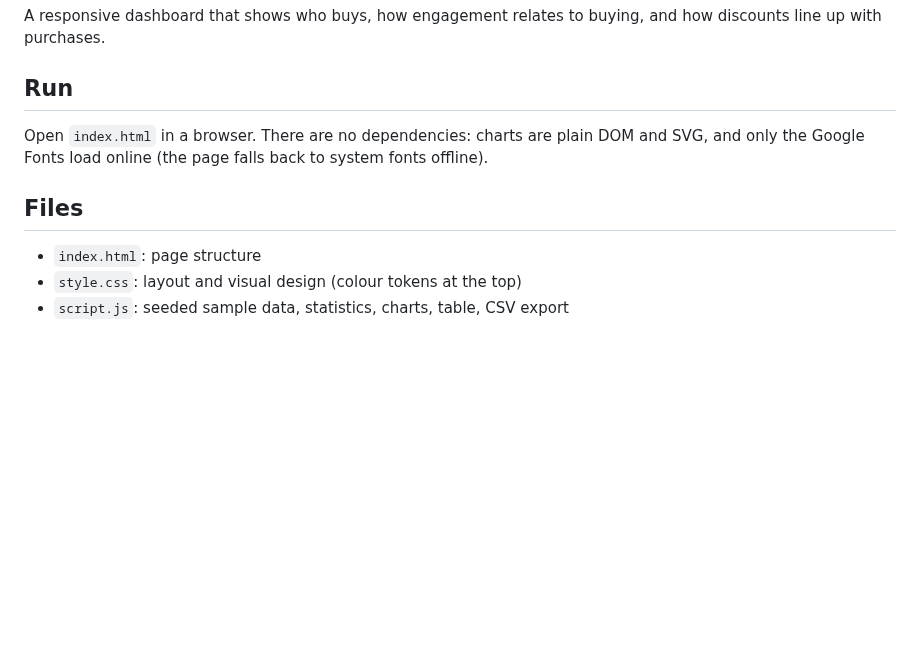
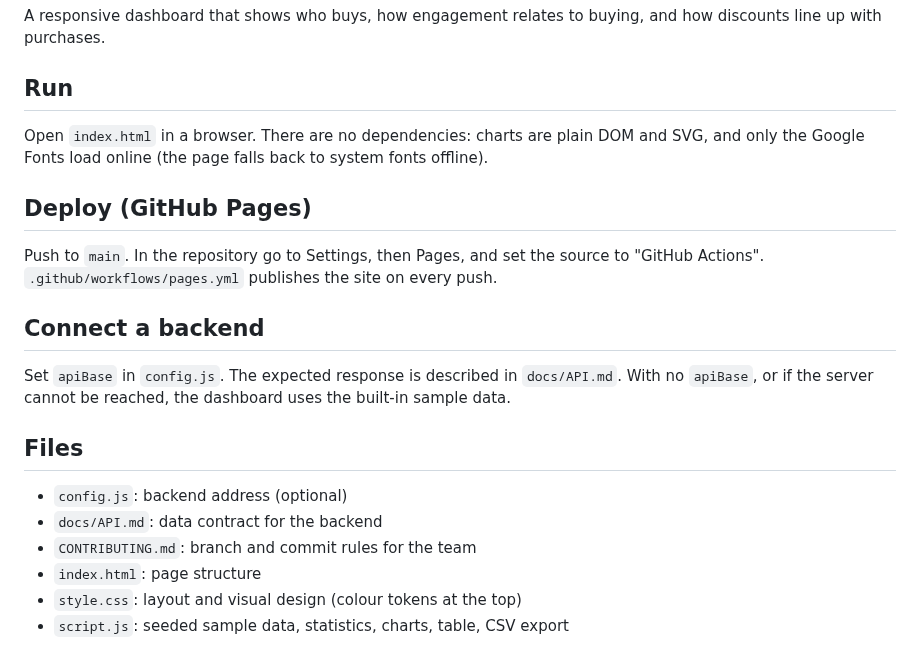
Before and after one commit to kirat467/EconoCasual, a Markdown page: frontend/README.md, the part around the change. GitHub-like rendering; blank space fills up the shorter version.

Commit message:
Update README with deployment and backend connection info
Added sections for deploying on GitHub Pages and connecting a backend.

```diff
--- a/frontend/README.md
+++ b/frontend/README.md
@@ -5,7 +5,16 @@ A responsive dashboard that shows who buys, how engagement relates to buying, an
 ## Run
 Open `index.html` in a browser. There are no dependencies: charts are plain DOM and SVG, and only the Google Fonts load online (the page falls back to system fonts offline).
 
+## Deploy (GitHub Pages)
+Push to `main`. In the repository go to Settings, then Pages, and set the source to "GitHub Actions". `.github/workflows/pages.yml` publishes the site on every push.
+
+## Connect a backend
+Set `apiBase` in `config.js`. The expected response is described in `docs/API.md`. With no `apiBase`, or if the server cannot be reached, the dashboard uses the built-in sample data.
+
 ## Files
+- `config.js`: backend address (optional)
+- `docs/API.md`: data contract for the backend
+- `CONTRIBUTING.md`: branch and commit rules for the team
 - `index.html`: page structure
 - `style.css`: layout and visual design (colour tokens at the top)
 - `script.js`: seeded sample data, statistics, charts, table, CSV export
```
